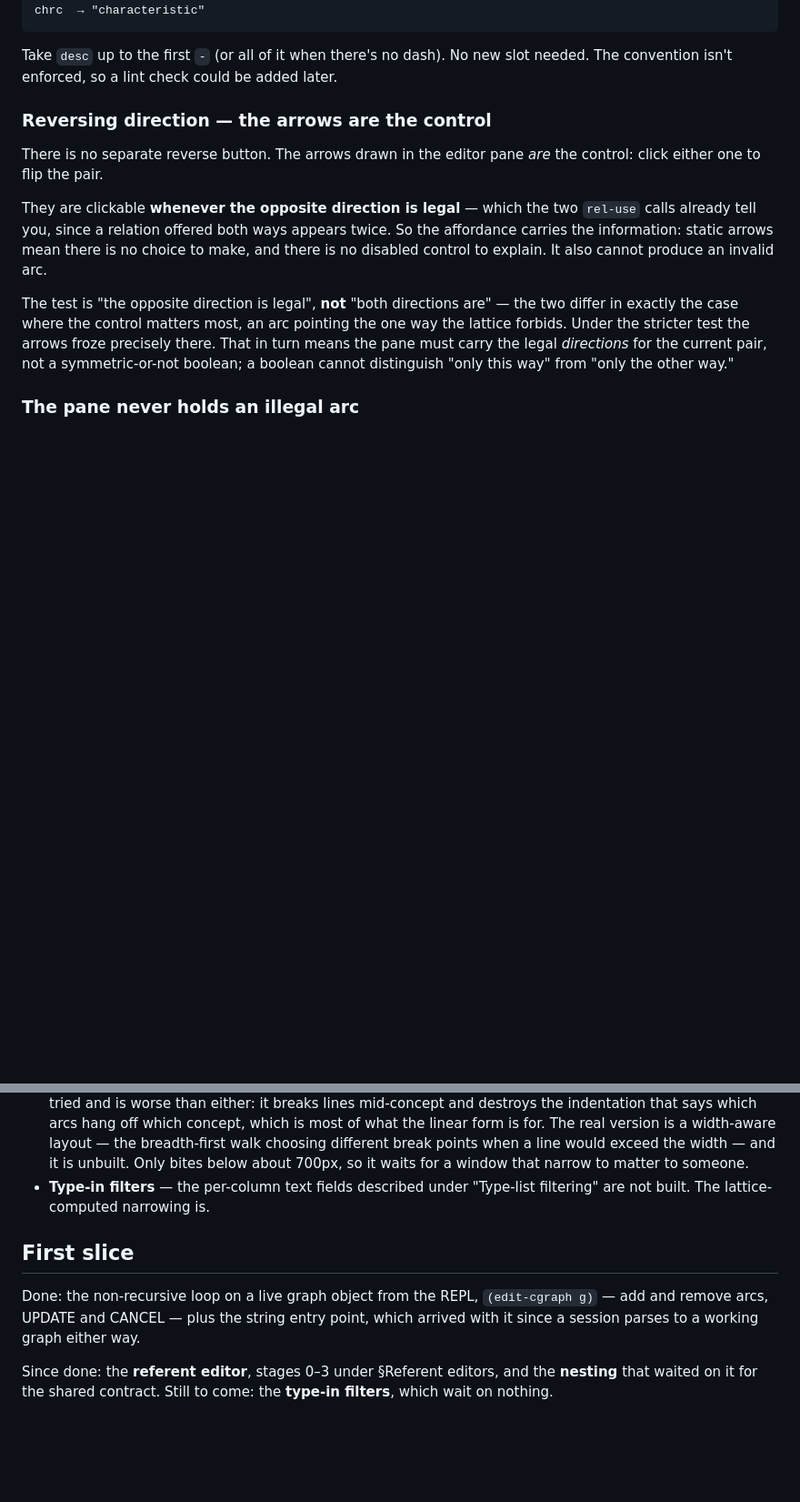
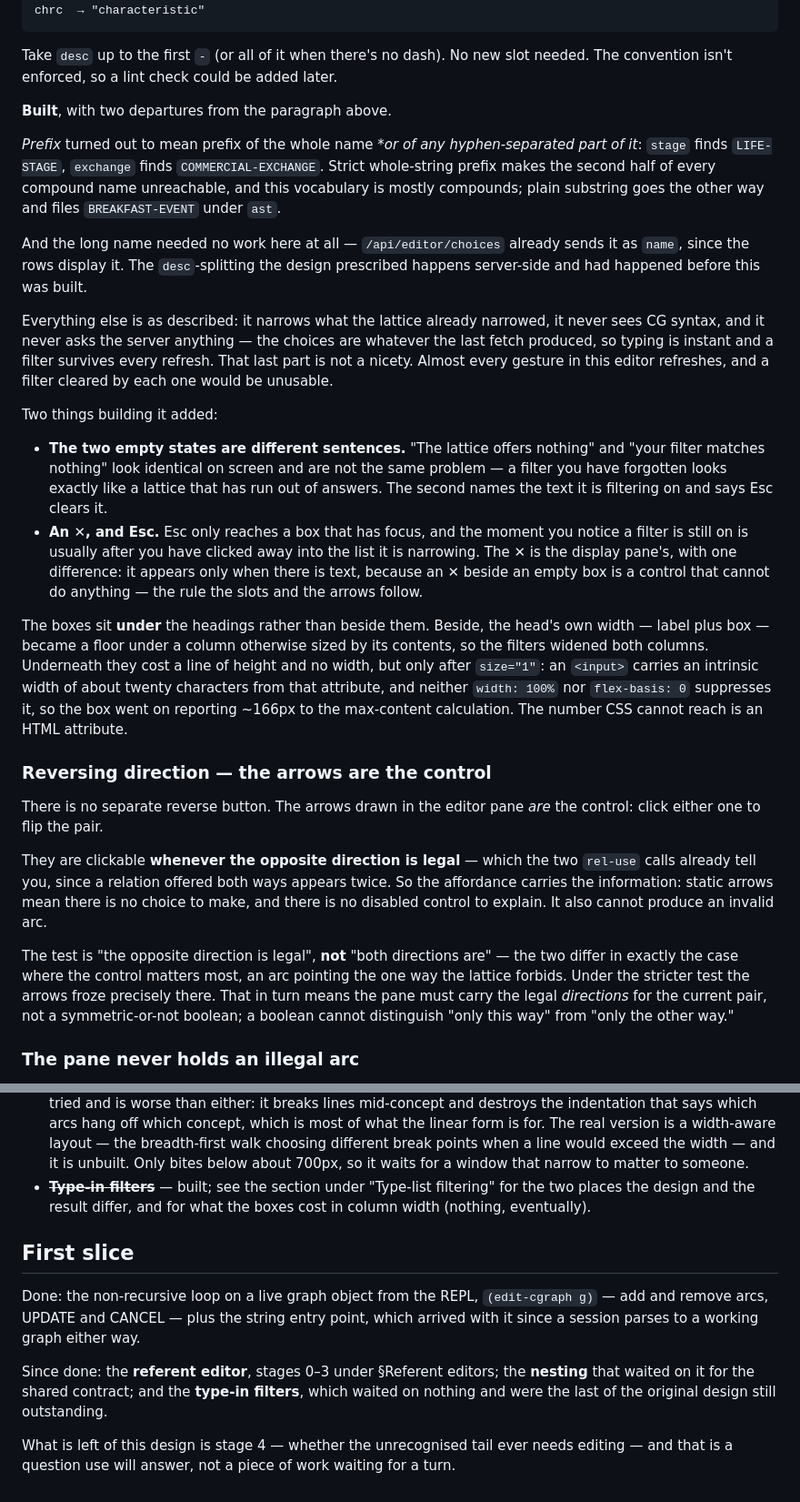
Before and after one commit to bruceseely/cgraph, a Markdown page: notes/graph-editor.md, 2 parts joined by grey strips. Shown at 91% size. Drawn GitHub-style; blank space fills up the shorter version.

Commit message:
notes: the filters and the breadcrumb, and what building them changed
Both bullets struck in Open, and the Type-in filters section — the last
part of the original design that was still describing something unbuilt —
now records the result beside the design.

Two departures worth the words. `Prefix' had to mean prefix of the whole
name OR of any hyphen-separated part: strict whole-string prefix makes the
second half of every compound unreachable and this vocabulary is mostly
compounds, while plain substring files BREAKFAST-EVENT under `ast'. And the
long-name matching the design specified needed nothing built at all —
/api/editor/choices already sends it as `name', because the rows display
it, so the desc-splitting had happened server-side long before.

Also recorded: the two empty states are different sentences, since a
forgotten filter looks exactly like a lattice that has run out; the ✕
appears only with text, unlike the arc lines', because an ✕ on an empty box
cannot do anything; and the boxes went under the headings rather than
beside them, which needed size="1" to actually stop widening the columns,
the intrinsic width of an input being an HTML attribute that no CSS reaches.

First slice now says what remains of this design, which is stage 4 alone.

Co-Authored-By: Claude Opus 5 <noreply@anthropic.com>

```diff
--- a/notes/graph-editor.md
+++ b/notes/graph-editor.md
@@ -221,6 +221,46 @@ chrc  → "characteristic"
 Take `desc` up to the first `-` (or all of it when there's no dash). No new
 slot needed. The convention isn't enforced, so a lint check could be added
 later.
+
+**Built**, with two departures from the paragraph above.
+
+*Prefix* turned out to mean prefix of the whole name **or of any
+hyphen-separated part of it*: `stage` finds `LIFE-STAGE`, `exchange` finds
+`COMMERCIAL-EXCHANGE`. Strict whole-string prefix makes the second half of
+every compound name unreachable, and this vocabulary is mostly compounds;
+plain substring goes the other way and files `BREAKFAST-EVENT` under `ast`.
+
+And the long name needed no work here at all — `/api/editor/choices` already
+sends it as `name`, since the rows display it. The `desc`-splitting the design
+prescribed happens server-side and had happened before this was built.
+
+Everything else is as described: it narrows what the lattice already narrowed,
+it never sees CG syntax, and it never asks the server anything — the choices
+are whatever the last fetch produced, so typing is instant and a filter
+survives every refresh. That last part is not a nicety. Almost every gesture in
+this editor refreshes, and a filter cleared by each one would be unusable.
+
+Two things building it added:
+
+- **The two empty states are different sentences.** "The lattice offers
+  nothing" and "your filter matches nothing" look identical on screen and are
+  not the same problem — a filter you have forgotten looks exactly like a
+  lattice that has run out of answers. The second names the text it is
+  filtering on and says Esc clears it.
+- **An ✕, and Esc.** Esc only reaches a box that has focus, and the moment you
+  notice a filter is still on is usually after you have clicked away into the
+  list it is narrowing. The ✕ is the display pane's, with one difference: it
+  appears only when there is text, because an ✕ beside an empty box is a
+  control that cannot do anything — the rule the slots and the arrows follow.
+
+The boxes sit **under** the headings rather than beside them. Beside, the
+head's own width — label plus box — became a floor under a column otherwise
+sized by its contents, so the filters widened both columns. Underneath they
+cost a line of height and no width, but only after `size="1"`: an `<input>`
+carries an intrinsic width of about twenty characters from that attribute, and
+neither `width: 100%` nor `flex-basis: 0` suppresses it, so the box went on
+reporting ~166px to the max-content calculation. The number CSS cannot reach is
+an HTML attribute.
 
 ### Reversing direction — the arrows are the control
 
@@ -822,8 +867,9 @@ submission; returning a session handle to poll would be much worse to use.
   layout — the breadth-first walk choosing different break points when a line
   would exceed the width — and it is unbuilt. Only bites below about 700px, so
   it waits for a window that narrow to matter to someone.
-- **Type-in filters** — the per-column text fields described under "Type-list
-  filtering" are not built. The lattice-computed narrowing is.
+- ~~**Type-in filters**~~ — built; see the section under "Type-list filtering"
+  for the two places the design and the result differ, and for what the boxes
+  cost in column width (nothing, eventually).
 
 ## First slice
 
@@ -832,6 +878,11 @@ Done: the non-recursive loop on a live graph object from the REPL,
 entry point, which arrived with it since a session parses to a working graph
 either way.
 
-Since done: the **referent editor**, stages 0–3 under §Referent editors, and
-the **nesting** that waited on it for the shared contract. Still to come: the
-**type-in filters**, which wait on nothing.
+Since done: the **referent editor**, stages 0–3 under §Referent editors; the
+**nesting** that waited on it for the shared contract; and the **type-in
+filters**, which waited on nothing and were the last of the original design
+still outstanding.
+
+What is left of this design is stage 4 — whether the unrecognised tail ever
+needs editing — and that is a question use will answer, not a piece of work
+waiting for a turn.
```
Also changed, not shown: other parts of notes/graph-editor.md (+9 -4 lines).
